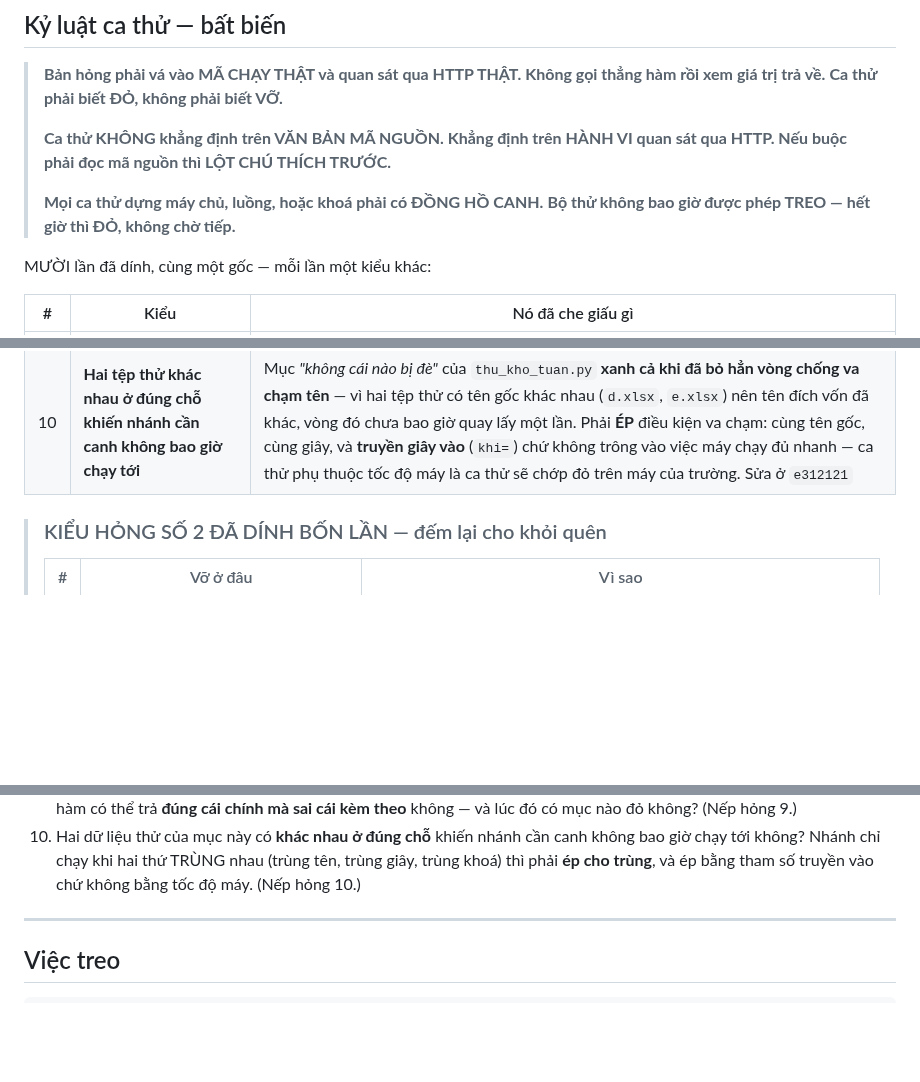
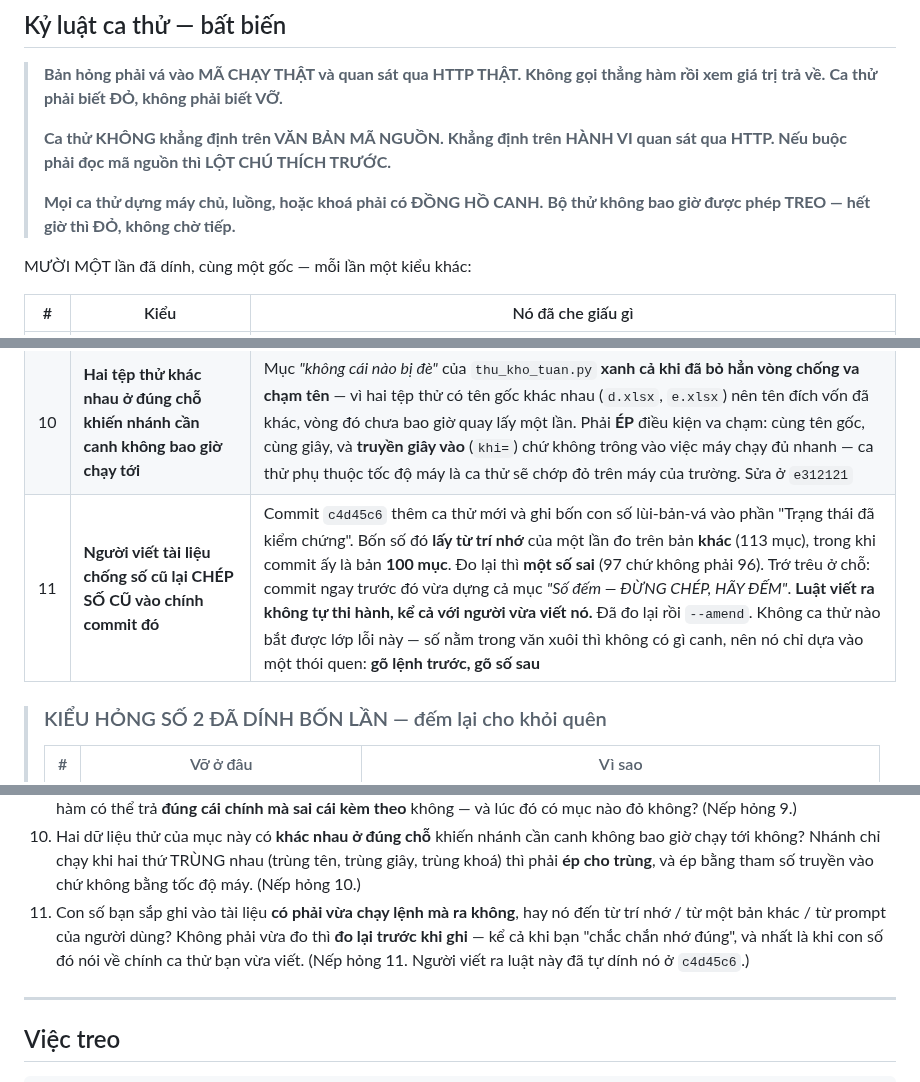
Before and after one commit to bjnnghe0/pm-xep-TKB, a Markdown page: CLAUDE.md, 3 parts joined by grey strips. GitHub-like rendering; blank space fills up the shorter version.

Commit message:
Kỷ luật ca thử: nếp hỏng 11 — chống số cũ mà vẫn chép số cũ
Commit c4d45c6 thêm ca thử mới và ghi bốn con số lùi-bản-vá lấy TỪ TRÍ
NHỚ, đo trên một bản khác (113 mục) trong khi commit ấy là bản 100 mục.
Đo lại thì một số sai: 97 chứ không phải 96. Đã amend sau khi đo.

Trớ trêu: commit ngay trước đó vừa dựng mục "Số đếm — ĐỪNG CHÉP, HÃY
ĐẾM". Luật viết ra không tự thi hành, kể cả với người vừa viết nó.

Không ca thử nào bắt được lớp lỗi này — số nằm trong văn xuôi thì không
có gì canh. Thứ duy nhất chặn được là một thói quen: GÕ LỆNH TRƯỚC, GÕ
SỐ SAU. Nay thành mục 11 của danh sách kiểm cho ca thử mới, và câu hỏi
đó nêu thẳng cả ba nguồn số đáng ngờ: trí nhớ, một bản khác, và prompt
của người dùng.

Co-Authored-By: Claude Opus 5 (1M context) <noreply@anthropic.com>

```diff
--- a/CLAUDE.md
+++ b/CLAUDE.md
@@ -1291,7 +1291,7 @@ khoá. **Giữ vì mỗi số đang chống lưng cho một quyết định**, g
 > **Mọi ca thử dựng máy chủ, luồng, hoặc khoá phải có ĐỒNG HỒ CANH.**
 > **Bộ thử không bao giờ được phép TREO — hết giờ thì ĐỎ, không chờ tiếp.**
 
-MƯỜI lần đã dính, cùng một gốc — mỗi lần một kiểu khác:
+MƯỜI MỘT lần đã dính, cùng một gốc — mỗi lần một kiểu khác:
 
 | # | Kiểu | Nó đã che giấu gì |
 |---|---|---|
@@ -1305,6 +1305,7 @@ MƯỜI lần đã dính, cùng một gốc — mỗi lần một kiểu khác:
 | 5 | **Bộ thử TREO thay vì đỏ** | Dạng KHÁC HẲN bốn cái trên: bốn cái đầu là *khẳng định sai chỗ*, cái này là *bộ thử không tự thoát được*. Lùi lỗi khoá-tái-nhập ra thì `thu_phien.py` treo cứng (`MayChuTam.__exit__` gọi `may.shutdown()`, hàm đó chờ mãi một luồng kẹt trong khoá) — ngồi đợi mãi vẫn chưa xong. **Treo còn tệ hơn vỡ**, vì nó chặn luôn mọi bộ thử chạy sau, và trên máy tự động thì nó ngốn hết thời gian rồi chết vì hết giờ, không ai biết mục nào hỏng |
 | 9 | **Chốt canh TRẢ VỀ SỚM nên không bao giờ nhìn tới thứ nó canh** | `doc_tkb._duong_sheet()` `return` ngay khi khớp sheet đầu tiên, nên danh sách "các sheet khác" chỉ chứa những sheet đứng TRƯỚC nó — tức gần như luôn RỖNG. Sheet bị bỏ sót đúng là `THEO DÕI BÙ TBK`, sheet đứng sau `Khối 12` và là sheet **chứa lý do nghỉ**. Nếu Đợt 4 tin vào danh sách đó để lọc trước khi đăng thì nó đăng luôn thứ đáng lẽ phải chặn. Hàm vẫn trả đúng cái nó được hỏi (đường dẫn sheet), chỉ sai ở cái nó trả **kèm theo** — nên không ca thử nào về đường chính đỏ. Sửa ở `e312121` |
 | 10 | **Hai tệp thử khác nhau ở đúng chỗ khiến nhánh cần canh không bao giờ chạy tới** | Mục *"không cái nào bị đè"* của `thu_kho_tuan.py` **xanh cả khi đã bỏ hẳn vòng chống va chạm tên** — vì hai tệp thử có tên gốc khác nhau (`d.xlsx`, `e.xlsx`) nên tên đích vốn đã khác, vòng đó chưa bao giờ quay lấy một lần. Phải **ÉP** điều kiện va chạm: cùng tên gốc, cùng giây, và **truyền giây vào** (`khi=`) chứ không trông vào việc máy chạy đủ nhanh — ca thử phụ thuộc tốc độ máy là ca thử sẽ chớp đỏ trên máy của trường. Sửa ở `e312121` |
+| 11 | **Người viết tài liệu chống số cũ lại CHÉP SỐ CŨ vào chính commit đó** | Commit `c4d45c6` thêm ca thử mới và ghi bốn con số lùi-bản-vá vào phần "Trạng thái đã kiểm chứng". Bốn số đó **lấy từ trí nhớ** của một lần đo trên bản **khác** (113 mục), trong khi commit ấy là bản **100 mục**. Đo lại thì **một số sai** (97 chứ không phải 96). Trớ trêu ở chỗ: commit ngay trước đó vừa dựng cả mục *"Số đếm — ĐỪNG CHÉP, HÃY ĐẾM"*. **Luật viết ra không tự thi hành, kể cả với người vừa viết nó.** Đã đo lại rồi `--amend`. Không ca thử nào bắt được lớp lỗi này — số nằm trong văn xuôi thì không có gì canh, nên nó chỉ dựa vào một thói quen: **gõ lệnh trước, gõ số sau** |
 
 > ### KIỂU HỎNG SỐ 2 ĐÃ DÍNH BỐN LẦN — đếm lại cho khỏi quên
 >
@@ -1372,6 +1373,11 @@ MƯỜI lần đã dính, cùng một gốc — mỗi lần một kiểu khác:
    canh không bao giờ chạy tới không? Nhánh chỉ chạy khi hai thứ TRÙNG nhau
    (trùng tên, trùng giây, trùng khoá) thì phải **ép cho trùng**, và ép bằng
    tham số truyền vào chứ không bằng tốc độ máy. (Nếp hỏng 10.)
+11. Con số bạn sắp ghi vào tài liệu **có phải vừa chạy lệnh mà ra không**, hay
+   nó đến từ trí nhớ / từ một bản khác / từ prompt của người dùng? Không phải
+   vừa đo thì **đo lại trước khi ghi** — kể cả khi bạn "chắc chắn nhớ đúng",
+   và nhất là khi con số đó nói về chính ca thử bạn vừa viết.
+   (Nếp hỏng 11. Người viết ra luật này đã tự dính nó ở `c4d45c6`.)
 
 ---
 
```
